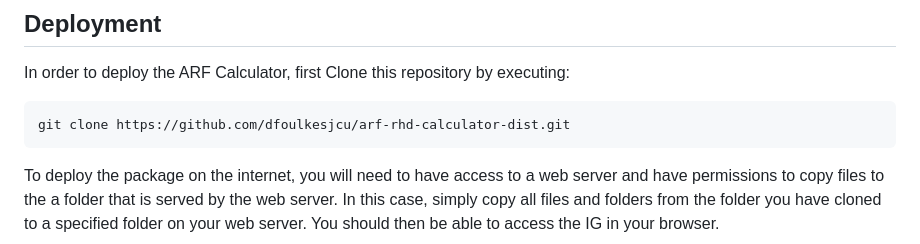
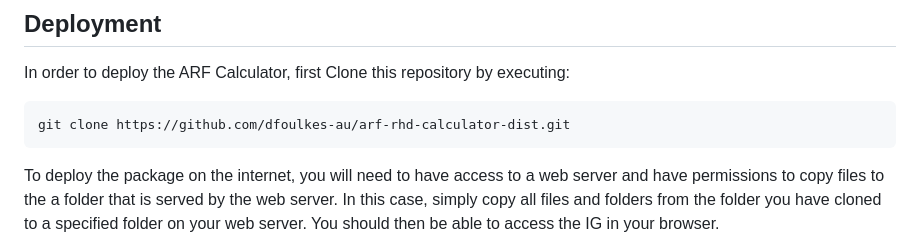
Before and after one commit to dfoulkes-au/arf-rhd-calculator-dist, a Markdown page: README.md, the part around one of its changes. Rendered like a GitHub page.

Commit message:
Update README.md with new username

````diff
--- a/README.md
+++ b/README.md
@@ -30,7 +30,7 @@ Acute rheumatic fever (ARF) results from the body’s autoimmune response follow
 In order to deploy the ARF Calculator,  first Clone this repository by executing:
 
 ```sh
-git clone https://github.com/dfoulkesjcu/arf-rhd-calculator-dist.git
+git clone https://github.com/dfoulkes-au/arf-rhd-calculator-dist.git
 ```
 
 To deploy the package on the internet, you will need to have access to a web server and have permissions to copy files to the a folder that is served by the web server.
````
Also changed, not shown: other parts of README.md (+4 -4 lines).
